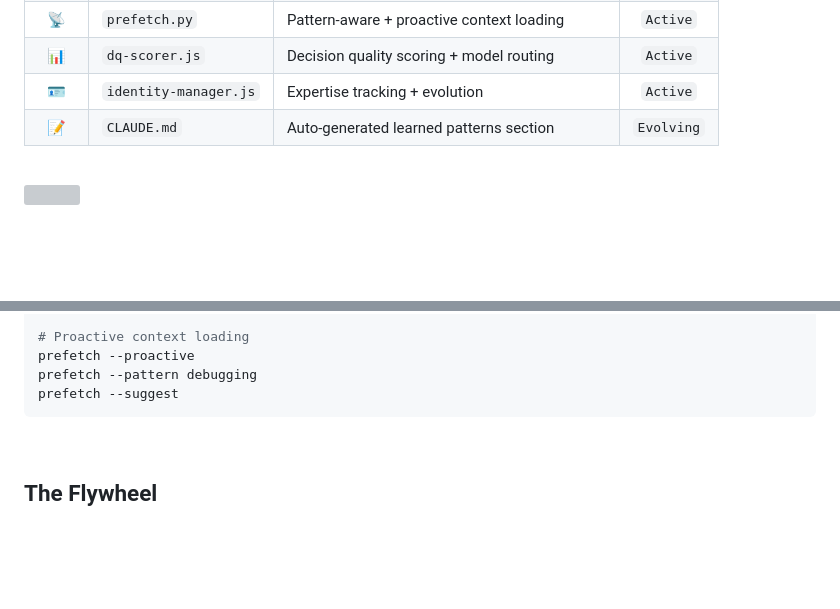
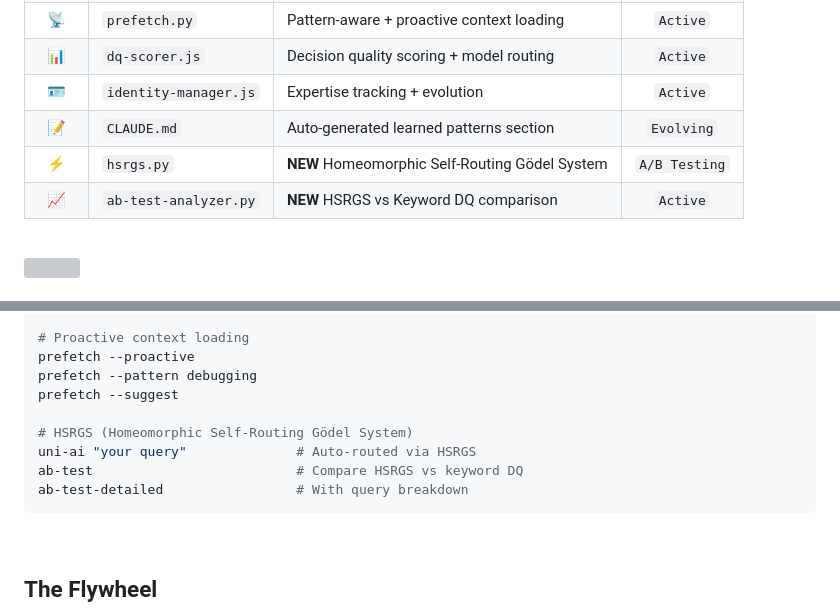
Before and after one commit to Dicoangelo/meta-vengine, a Markdown page: README.md, 2 parts joined by grey strips. Rendered like a GitHub page; blank space fills up the shorter version; grey boxes are pictures that could not be loaded.

````diff
--- a/README.md
+++ b/README.md
@@ -210,6 +210,8 @@ flowchart TB
 | 📊 | `dq-scorer.js` | Decision quality scoring + model routing | `Active` |
 | 🪪 | `identity-manager.js` | Expertise tracking + evolution | `Active` |
 | 📝 | `CLAUDE.md` | Auto-generated learned patterns section | `Evolving` |
+| ⚡ | `hsrgs.py` | **NEW** Homeomorphic Self-Routing Gödel System | `A/B Testing` |
+| 📈 | `ab-test-analyzer.py` | **NEW** HSRGS vs Keyword DQ comparison | `Active` |
 
 <br/>
 
@@ -242,6 +244,11 @@ coevo-dashboard
 prefetch --proactive
 prefetch --pattern debugging
 prefetch --suggest
+
+# HSRGS (Homeomorphic Self-Routing Gödel System)
+uni-ai "your query"              # Auto-routed via HSRGS
+ab-test                          # Compare HSRGS vs keyword DQ
+ab-test-detailed                 # With query breakdown
 ```
 
 <br/>
````
Also changed, not shown: SECURITY.md (added, +60 -0 lines).
